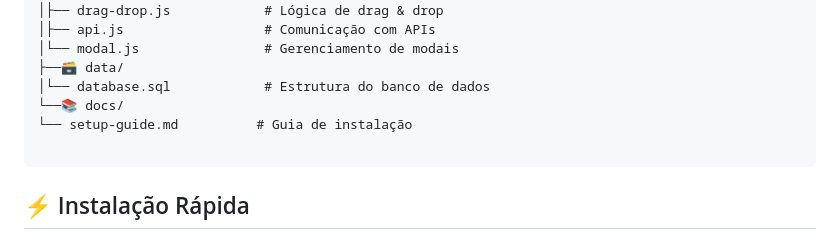
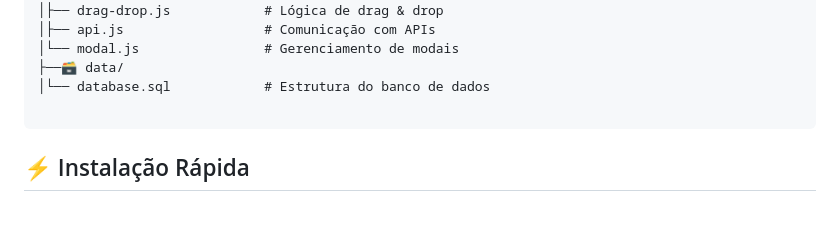
Before and after one commit to NinoMiquelino/kanban-task-manager, a Markdown page: README.md, the part around the change. Rendered like a GitHub page; blank space fills up the shorter version.

````diff
--- a/README.md
+++ b/README.md
@@ -98,8 +98,6 @@ kanban-task-manager/
 │└── modal.js                # Gerenciamento de modais
 ├──🗃️ data/
 │└── database.sql            # Estrutura do banco de dados
-└──📚 docs/
-└── setup-guide.md          # Guia de instalação
 
 ```
 
````
